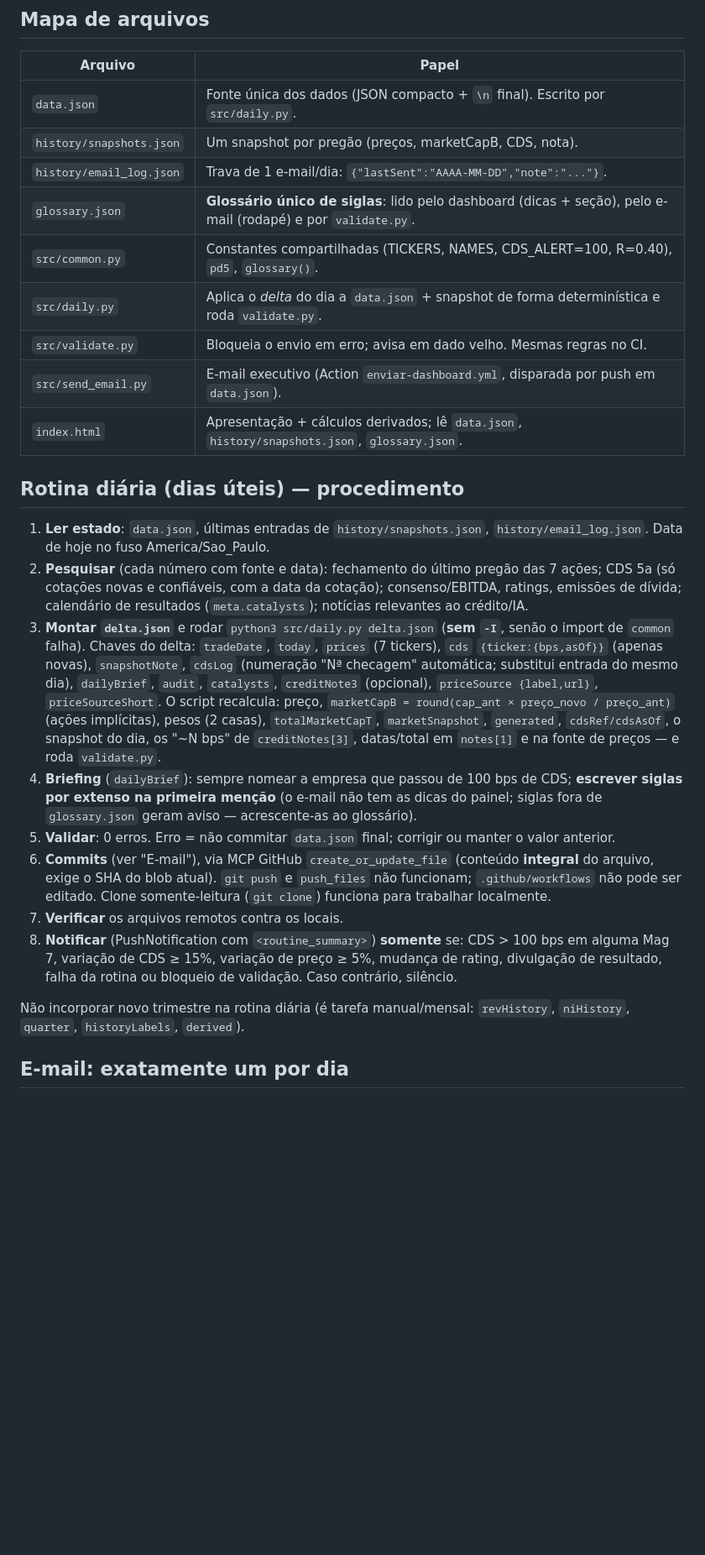
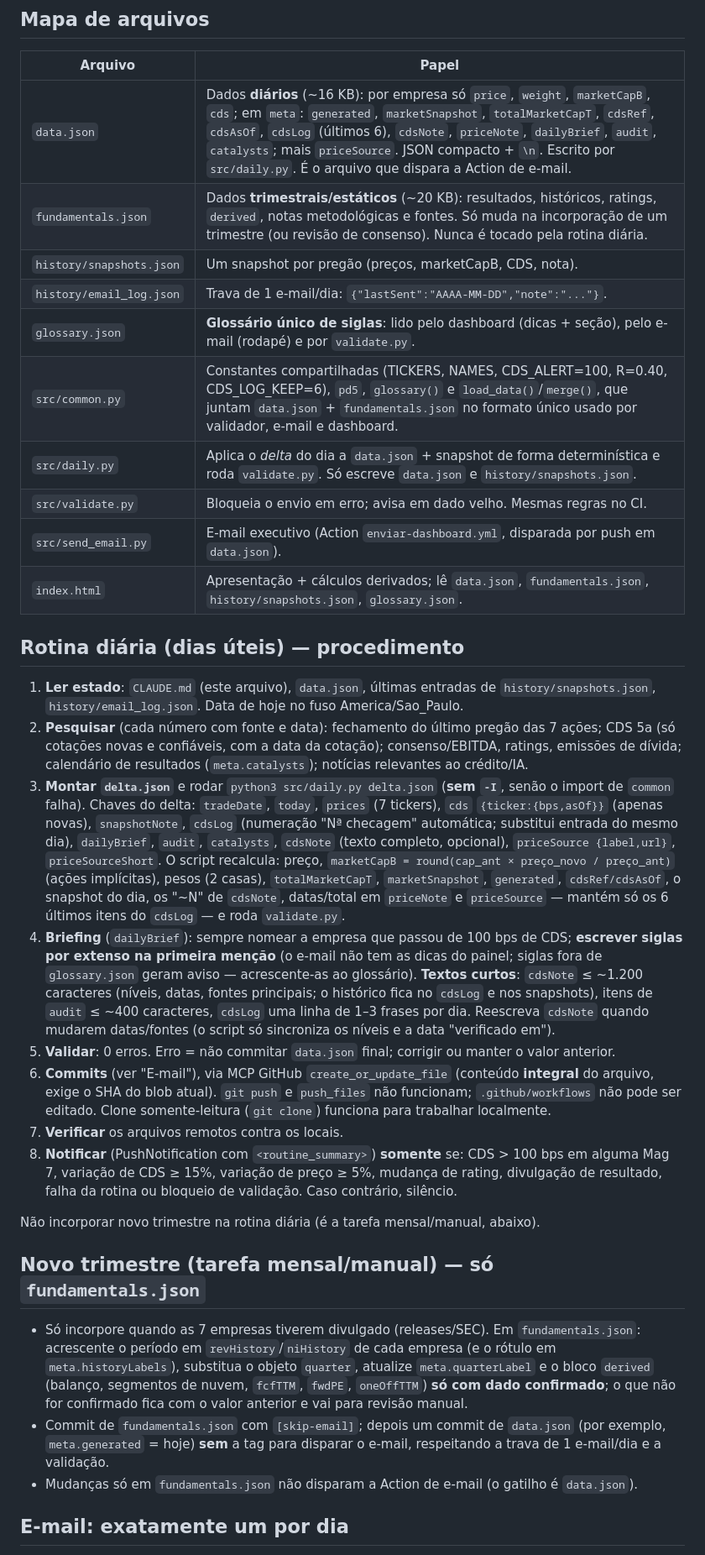
Before and after one commit to jmagomez/mag7-financial-dashboard, a Markdown page: CLAUDE.md, the part around one of its changes. Shown at 84% size. Drawn GitHub-style; blank space fills up the shorter version.

Commit message:
CLAUDE.md: novo mapa de arquivos (data.json diário + fundamentals.json), seção de novo trimestre, prompt mínimo [skip-email]
Co-Authored-By: Claude Sonnet 5.5 <noreply@anthropic.com>
Claude-Session: https://claude.ai/code/session_019zS3NXA4fXBV88UmLo9bXJ

```diff
--- a/CLAUDE.md
+++ b/CLAUDE.md
@@ -10,30 +10,37 @@ Público: analistas CFA / setor de tecnologia. Postura: especialista em finança
 
 | Arquivo | Papel |
 |---|---|
-| `data.json` | Fonte única dos dados (JSON compacto + `\n` final). Escrito por `src/daily.py`. |
+| `data.json` | Dados **diários** (~16 KB): por empresa só `price`, `weight`, `marketCapB`, `cds`; em `meta`: `generated`, `marketSnapshot`, `totalMarketCapT`, `cdsRef`, `cdsAsOf`, `cdsLog` (últimos 6), `cdsNote`, `priceNote`, `dailyBrief`, `audit`, `catalysts`; mais `priceSource`. JSON compacto + `\n`. Escrito por `src/daily.py`. É o arquivo que dispara a Action de e-mail. |
+| `fundamentals.json` | Dados **trimestrais/estáticos** (~20 KB): resultados, históricos, ratings, `derived`, notas metodológicas e fontes. Só muda na incorporação de um trimestre (ou revisão de consenso). Nunca é tocado pela rotina diária. |
 | `history/snapshots.json` | Um snapshot por pregão (preços, marketCapB, CDS, nota). |
 | `history/email_log.json` | Trava de 1 e-mail/dia: `{"lastSent":"AAAA-MM-DD","note":"..."}`. |
 | `glossary.json` | **Glossário único de siglas**: lido pelo dashboard (dicas + seção), pelo e-mail (rodapé) e por `validate.py`. |
-| `src/common.py` | Constantes compartilhadas (TICKERS, NAMES, CDS_ALERT=100, R=0.40), `pd5`, `glossary()`. |
-| `src/daily.py` | Aplica o *delta* do dia a `data.json` + snapshot de forma determinística e roda `validate.py`. |
+| `src/common.py` | Constantes compartilhadas (TICKERS, NAMES, CDS_ALERT=100, R=0.40, CDS_LOG_KEEP=6), `pd5`, `glossary()` e `load_data()`/`merge()`, que juntam `data.json` + `fundamentals.json` no formato único usado por validador, e-mail e dashboard. |
+| `src/daily.py` | Aplica o *delta* do dia a `data.json` + snapshot de forma determinística e roda `validate.py`. Só escreve `data.json` e `history/snapshots.json`. |
 | `src/validate.py` | Bloqueia o envio em erro; avisa em dado velho. Mesmas regras no CI. |
 | `src/send_email.py` | E-mail executivo (Action `enviar-dashboard.yml`, disparada por push em `data.json`). |
-| `index.html` | Apresentação + cálculos derivados; lê `data.json`, `history/snapshots.json`, `glossary.json`. |
+| `index.html` | Apresentação + cálculos derivados; lê `data.json`, `fundamentals.json`, `history/snapshots.json`, `glossary.json`. |
 
 ## Rotina diária (dias úteis) — procedimento
 
-1. **Ler estado**: `data.json`, últimas entradas de `history/snapshots.json`, `history/email_log.json`. Data de hoje no fuso America/Sao_Paulo.
+1. **Ler estado**: `CLAUDE.md` (este arquivo), `data.json`, últimas entradas de `history/snapshots.json`, `history/email_log.json`. Data de hoje no fuso America/Sao_Paulo.
 2. **Pesquisar** (cada número com fonte e data): fechamento do último pregão das 7 ações; CDS 5a (só cotações novas e confiáveis, com a data da cotação); consenso/EBITDA, ratings, emissões de dívida; calendário de resultados (`meta.catalysts`); notícias relevantes ao crédito/IA.
 3. **Montar `delta.json`** e rodar `python3 src/daily.py delta.json` (**sem `-I`**, senão o import de `common` falha). Chaves do delta:
-   `tradeDate`, `today`, `prices` (7 tickers), `cds` `{ticker:{bps,asOf}}` (apenas novas), `snapshotNote`, `cdsLog` (numeração "Nª checagem" automática; substitui entrada do mesmo dia), `dailyBrief`, `audit`, `catalysts`, `creditNote3` (opcional), `priceSource {label,url}`, `priceSourceShort`.
-   O script recalcula: preço, `marketCapB = round(cap_ant × preço_novo / preço_ant)` (ações implícitas), pesos (2 casas), `totalMarketCapT`, `marketSnapshot`, `generated`, `cdsRef/cdsAsOf`, o snapshot do dia, os "~N bps" de `creditNotes[3]`, datas/total em `notes[1]` e na fonte de preços — e roda `validate.py`.
+   `tradeDate`, `today`, `prices` (7 tickers), `cds` `{ticker:{bps,asOf}}` (apenas novas), `snapshotNote`, `cdsLog` (numeração "Nª checagem" automática; substitui entrada do mesmo dia), `dailyBrief`, `audit`, `catalysts`, `cdsNote` (texto completo, opcional), `priceSource {label,url}`, `priceSourceShort`.
+   O script recalcula: preço, `marketCapB = round(cap_ant × preço_novo / preço_ant)` (ações implícitas), pesos (2 casas), `totalMarketCapT`, `marketSnapshot`, `generated`, `cdsRef/cdsAsOf`, o snapshot do dia, os "~N" de `cdsNote`, datas/total em `priceNote` e `priceSource` — mantém só os 6 últimos itens do `cdsLog` — e roda `validate.py`.
 4. **Briefing** (`dailyBrief`): sempre nomear a empresa que passou de 100 bps de CDS; **escrever siglas por extenso na primeira menção** (o e-mail não tem as dicas do painel; siglas fora de `glossary.json` geram aviso — acrescente-as ao glossário).
+   **Textos curtos**: `cdsNote` ≤ ~1.200 caracteres (níveis, datas, fontes principais; o histórico fica no `cdsLog` e nos snapshots), itens de `audit` ≤ ~400 caracteres, `cdsLog` uma linha de 1–3 frases por dia. Reescreva `cdsNote` quando mudarem datas/fontes (o script só sincroniza os níveis e a data "verificado em").
 5. **Validar**: 0 erros. Erro = não commitar `data.json` final; corrigir ou manter o valor anterior.
 6. **Commits** (ver "E-mail"), via MCP GitHub `create_or_update_file` (conteúdo **integral** do arquivo, exige o SHA do blob atual). `git push` e `push_files` não funcionam; `.github/workflows` não pode ser editado. Clone somente-leitura (`git clone`) funciona para trabalhar localmente.
 7. **Verificar** os arquivos remotos contra os locais.
 8. **Notificar** (PushNotification com `<routine_summary>`) **somente** se: CDS > 100 bps em alguma Mag 7, variação de CDS ≥ 15%, variação de preço ≥ 5%, mudança de rating, divulgação de resultado, falha da rotina ou bloqueio de validação. Caso contrário, silêncio.
 
-Não incorporar novo trimestre na rotina diária (é tarefa manual/mensal: `revHistory`, `niHistory`, `quarter`, `historyLabels`, `derived`).
+Não incorporar novo trimestre na rotina diária (é a tarefa mensal/manual, abaixo).
+
+## Novo trimestre (tarefa mensal/manual) — só `fundamentals.json`
+- Só incorpore quando as 7 empresas tiverem divulgado (releases/SEC). Em `fundamentals.json`: acrescente o período em `revHistory`/`niHistory` de cada empresa (e o rótulo em `meta.historyLabels`), substitua o objeto `quarter`, atualize `meta.quarterLabel` e o bloco `derived` (balanço, segmentos de nuvem, `fcfTTM`, `fwdPE`, `oneOffTTM`) **só com dado confirmado**; o que não for confirmado fica com o valor anterior e vai para revisão manual.
+- Commit de `fundamentals.json` com `[skip-email]`; depois um commit de `data.json` (por exemplo, `meta.generated` = hoje) **sem** a tag para disparar o e-mail, respeitando a trava de 1 e-mail/dia e a validação.
+- Mudanças só em `fundamentals.json` não disparam a Action de e-mail (o gatilho é `data.json`).
 
 ## E-mail: exatamente um por dia
 - Todo commit intermediário leva `[skip-email]` na mensagem. Só o **commit final de `data.json`** não leva a tag.
```
Also changed, not shown: other parts of CLAUDE.md (+5 -3 lines).
